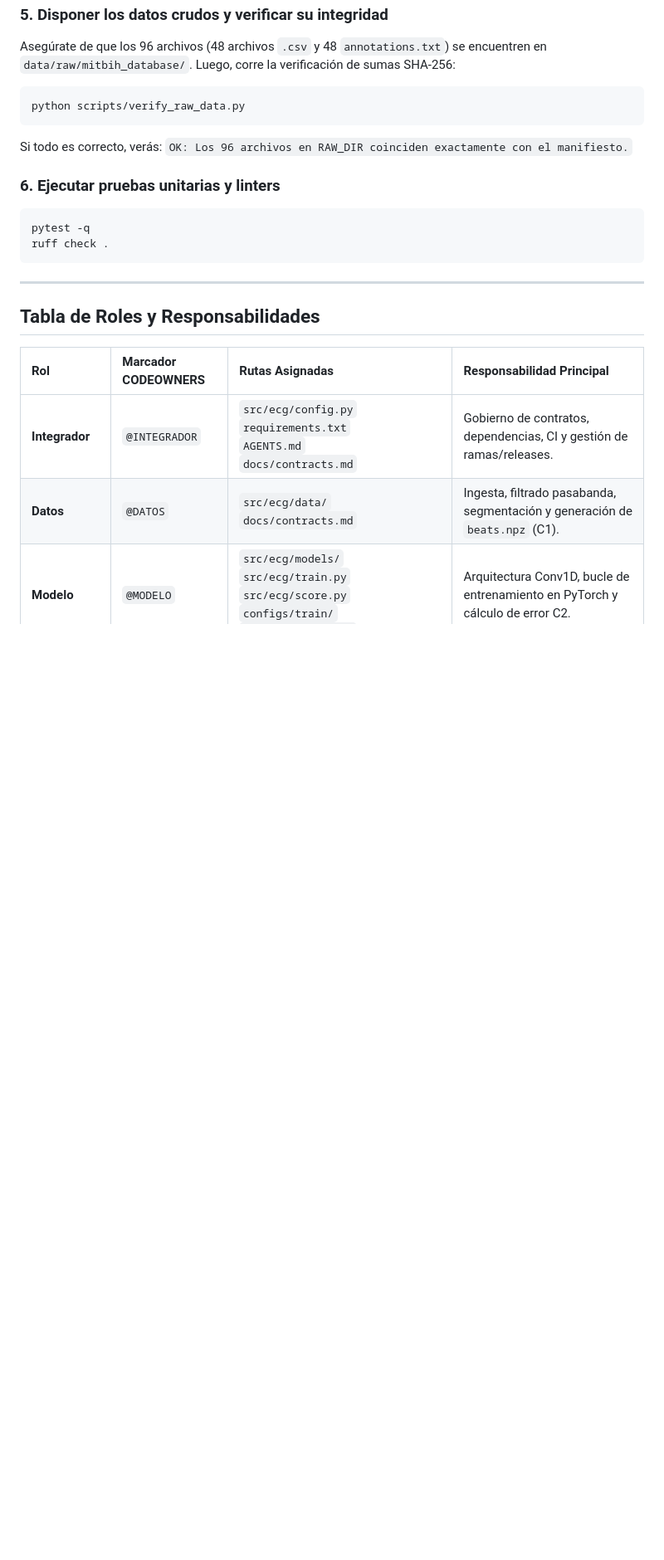
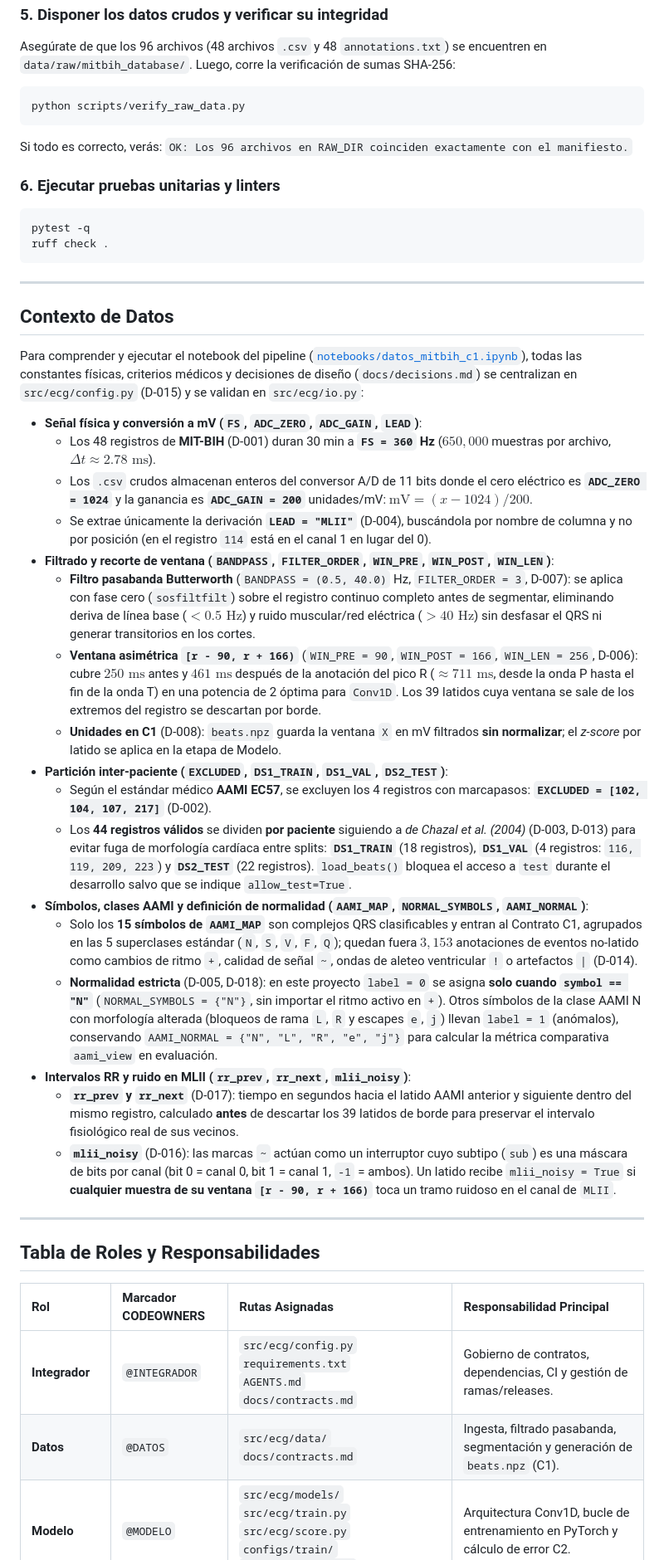
Before and after one commit to samugarciar/ecg-encoder, a Markdown page: README.md, the part around the change. Shown at 83% size. Drawn GitHub-style; blank space fills up the shorter version.

Commit message:
contexto de datos en README

```diff
--- a/README.md
+++ b/README.md
@@ -101,6 +101,30 @@ ruff check .
 
 ---
 
+## Contexto de Datos
+
+Para comprender y ejecutar el notebook del pipeline ([`notebooks/datos_mitbih_c1.ipynb`](notebooks/datos_mitbih_c1.ipynb)), todas las constantes físicas, criterios médicos y decisiones de diseño (`docs/decisions.md`) se centralizan en `src/ecg/config.py` (D-015) y se validan en `src/ecg/io.py`:
+
+* **Señal física y conversión a mV (`FS`, `ADC_ZERO`, `ADC_GAIN`, `LEAD`)**:
+  * Los 48 registros de **MIT-BIH** (D-001) duran 30 min a **`FS = 360` Hz** ($650,000$ muestras por archivo, $\Delta t \approx 2.78\text{ ms}$).
+  * Los `.csv` crudos almacenan enteros del conversor A/D de 11 bits donde el cero eléctrico es **`ADC_ZERO = 1024`** y la ganancia es **`ADC_GAIN = 200`** unidades/mV: $\text{mV} = (x - 1024) / 200$.
+  * Se extrae únicamente la derivación **`LEAD = "MLII"`** (D-004), buscándola por nombre de columna y no por posición (en el registro `114` está en el canal 1 en lugar del 0).
+* **Filtrado y recorte de ventana (`BANDPASS`, `FILTER_ORDER`, `WIN_PRE`, `WIN_POST`, `WIN_LEN`)**:
+  * **Filtro pasabanda Butterworth** (`BANDPASS = (0.5, 40.0)` Hz, `FILTER_ORDER = 3`, D-007): se aplica con fase cero (`sosfiltfilt`) sobre el registro continuo completo antes de segmentar, eliminando deriva de línea base ($<0.5\text{ Hz}$) y ruido muscular/red eléctrica ($>40\text{ Hz}$) sin desfasar el QRS ni generar transitorios en los cortes.
+  * **Ventana asimétrica `[r - 90, r + 166)`** (`WIN_PRE = 90`, `WIN_POST = 166`, `WIN_LEN = 256`, D-006): cubre $250\text{ ms}$ antes y $461\text{ ms}$ después de la anotación del pico R ($\approx 711\text{ ms}$, desde la onda P hasta el fin de la onda T) en una potencia de 2 óptima para `Conv1D`. Los 39 latidos cuya ventana se sale de los extremos del registro se descartan por borde.
+  * **Unidades en C1** (D-008): `beats.npz` guarda la ventana `X` en mV filtrados **sin normalizar**; el *z-score* por latido se aplica en la etapa de Modelo.
+* **Partición inter-paciente (`EXCLUDED`, `DS1_TRAIN`, `DS1_VAL`, `DS2_TEST`)**:
+  * Según el estándar médico **AAMI EC57**, se excluyen los 4 registros con marcapasos: **`EXCLUDED = [102, 104, 107, 217]`** (D-002).
+  * Los **44 registros válidos** se dividen **por paciente** siguiendo a *de Chazal et al. (2004)* (D-003, D-013) para evitar fuga de morfología cardíaca entre splits: **`DS1_TRAIN`** (18 registros), **`DS1_VAL`** (4 registros: `116, 119, 209, 223`) y **`DS2_TEST`** (22 registros). `load_beats()` bloquea el acceso a `test` durante el desarrollo salvo que se indique `allow_test=True`.
+* **Símbolos, clases AAMI y definición de normalidad (`AAMI_MAP`, `NORMAL_SYMBOLS`, `AAMI_NORMAL`)**:
+  * Solo los **15 símbolos de `AAMI_MAP`** son complejos QRS clasificables y entran al Contrato C1, agrupados en las 5 superclases estándar (`N`, `S`, `V`, `F`, `Q`); quedan fuera $3,153$ anotaciones de eventos no-latido como cambios de ritmo `+`, calidad de señal `~`, ondas de aleteo ventricular `!` o artefactos `|` (D-014).
+  * **Normalidad estricta** (D-005, D-018): en este proyecto `label = 0` se asigna **solo cuando `symbol == "N"`** (`NORMAL_SYMBOLS = {"N"}`, sin importar el ritmo activo en `+`). Otros símbolos de la clase AAMI N con morfología alterada (bloqueos de rama `L`, `R` y escapes `e`, `j`) llevan `label = 1` (anómalos), conservando `AAMI_NORMAL = {"N", "L", "R", "e", "j"}` para calcular la métrica comparativa `aami_view` en evaluación.
+* **Intervalos RR y ruido en MLII (`rr_prev`, `rr_next`, `mlii_noisy`)**:
+  * **`rr_prev` y `rr_next`** (D-017): tiempo en segundos hacia el latido AAMI anterior y siguiente dentro del mismo registro, calculado **antes** de descartar los 39 latidos de borde para preservar el intervalo fisiológico real de sus vecinos.
+  * **`mlii_noisy`** (D-016): las marcas `~` actúan como un interruptor cuyo subtipo (`sub`) es una máscara de bits por canal (bit 0 = canal 0, bit 1 = canal 1, `-1` = ambos). Un latido recibe `mlii_noisy = True` si **cualquier muestra de su ventana `[r - 90, r + 166)`** toca un tramo ruidoso en el canal de `MLII`.
+
+---
+
 ## Tabla de Roles y Responsabilidades
 
 | Rol | Marcador CODEOWNERS | Rutas Asignadas | Responsabilidad Principal |
```
